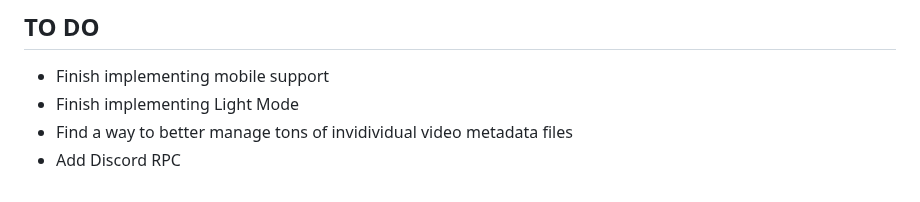
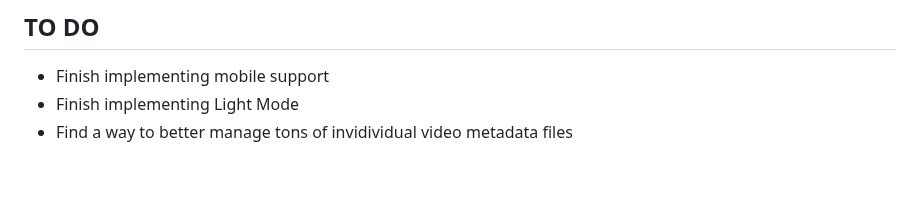
Before and after one commit to pbz134/LocalYT, a Markdown page: README.md, the part around the change. Drawn GitHub-style.

Commit message:
Update TO DO list

```diff
--- a/README.md
+++ b/README.md
@@ -88,4 +88,3 @@ What if I only have the video files and no metadata?
 - Finish implementing mobile support
 - Finish implementing Light Mode
 - Find a way to better manage tons of invidividual video metadata files
-- Add Discord RPC
```
